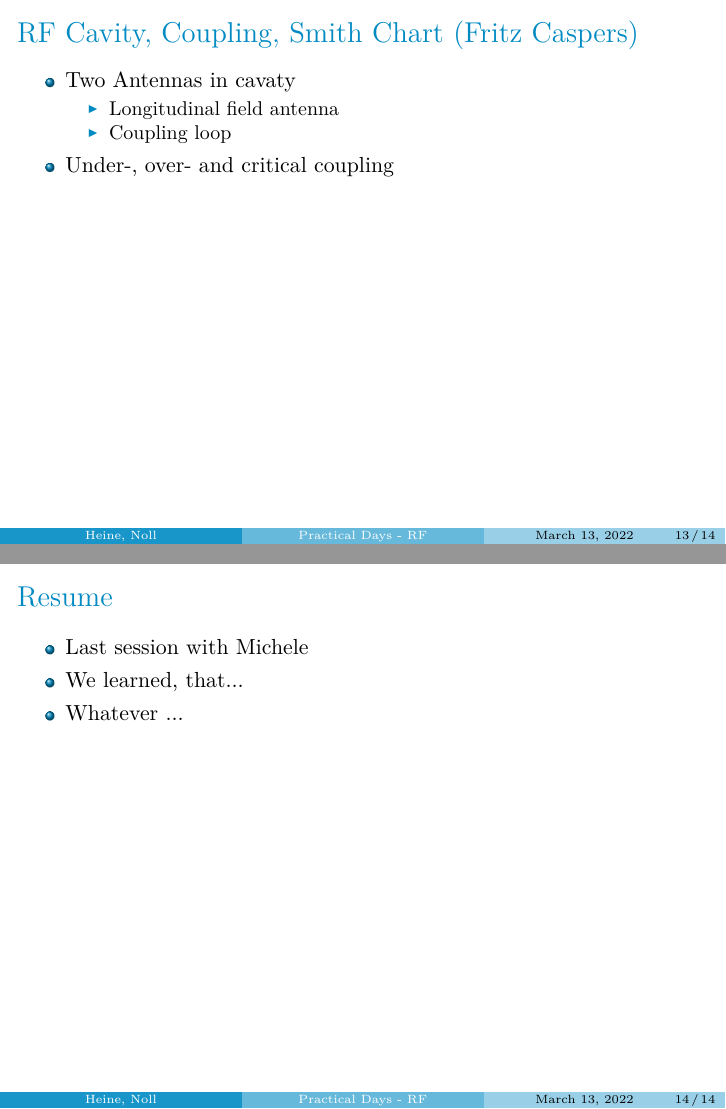
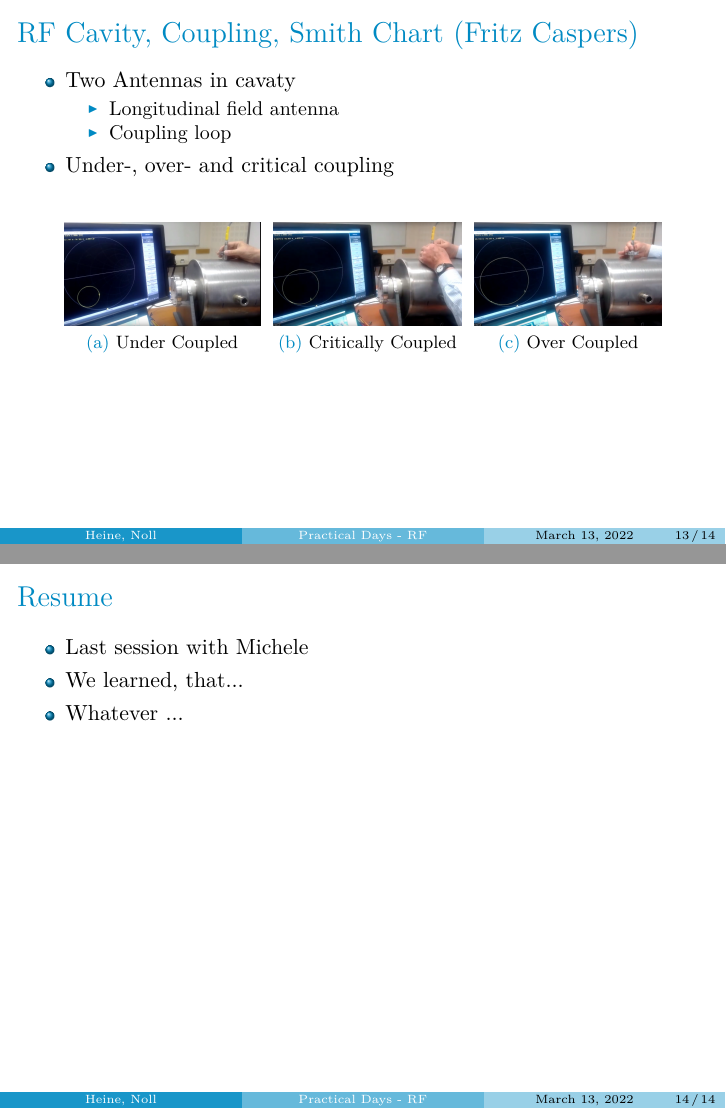
Before and after one commit to youcann/JUAS-2022-cern-practical-days-RF-presentation, LaTeX slides (rf.tex): pages 13 and 14 of 14, joined at a grey line. Compiled offline with XeLaTeX.

Commit message:
added coupling images

```diff
--- a/rf.tex
+++ b/rf.tex
@@ -186,6 +186,12 @@ Reflectometry for 500 MHz and 50 Ohm
 \end{itemize}
 \item Under-, over- and critical coupling
 \end{itemize}
+\begin{figure}
+  \centering\setcounter{subfigure}{0}
+  \subfloat[Under Coupled]{\includegraphics[height=0.15\textwidth]{img/cav_under.png}}\;
+  \subfloat[Critically Coupled]{\includegraphics[height=0.15\textwidth]{img/cav_crit.png}}\;
+  \subfloat[Over Coupled]{\includegraphics[height=0.15\textwidth]{img/cav_over.png}}
+\end{figure}
 \end{frame}
 
 \section{Resume}
```
Also changed, not shown: img/cav_crit.png (added), img/cav_over.png (added), img/cav_under.png (added), rf.pdf, rf.tex (2 more changed lines).
